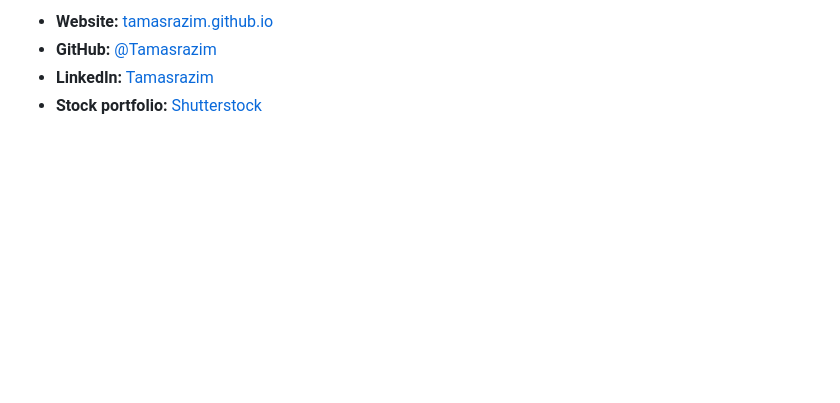
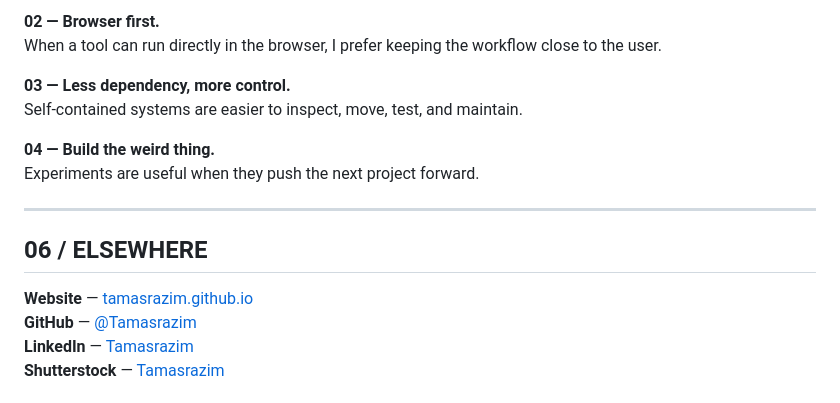
Before and after one commit to Tamasrazim/Tamasrazim, a Markdown page: README.md, the part around one of its changes. GitHub-like rendering; blank space fills up the shorter version.

Commit message:
Redesign profile README around Tamasrazim identity

```diff
--- a/README.md
+++ b/README.md
@@ -60,7 +89,20 @@ Explore more on the **[project index](https://tamasrazim.github.io/projects/)**.
 
-- **Website:** [tamasrazim.github.io](https://tamasrazim.github.io)
-- **GitHub:** [@Tamasrazim](https://github.com/Tamasrazim)
-- **LinkedIn:** [Tamasrazim](https://www.linkedin.com/in/Tamasrazim/)
-- **Stock portfolio:** [Shutterstock](https://www.shutterstock.com/g/Tamasrazim)
+**02 — Browser first.**
+When a tool can run directly in the browser, I prefer keeping the workflow close to the user.
+
+**03 — Less dependency, more control.**
+Self-contained systems are easier to inspect, move, test, and maintain.
+
+**04 — Build the weird thing.**
+Experiments are useful when they push the next project forward.
+
+---
+
+## 06 / ELSEWHERE
+
+**Website** — [tamasrazim.github.io](https://tamasrazim.github.io)
+**GitHub** — [@Tamasrazim](https://github.com/Tamasrazim)
+**LinkedIn** — [Tamasrazim](https://www.linkedin.com/in/Tamasrazim/)
+**Shutterstock** — [Tamasrazim](https://www.shutterstock.com/g/Tamasrazim)
 
 <div align="center">
```
Also changed, not shown: other parts of README.md (+71 -40 lines).
